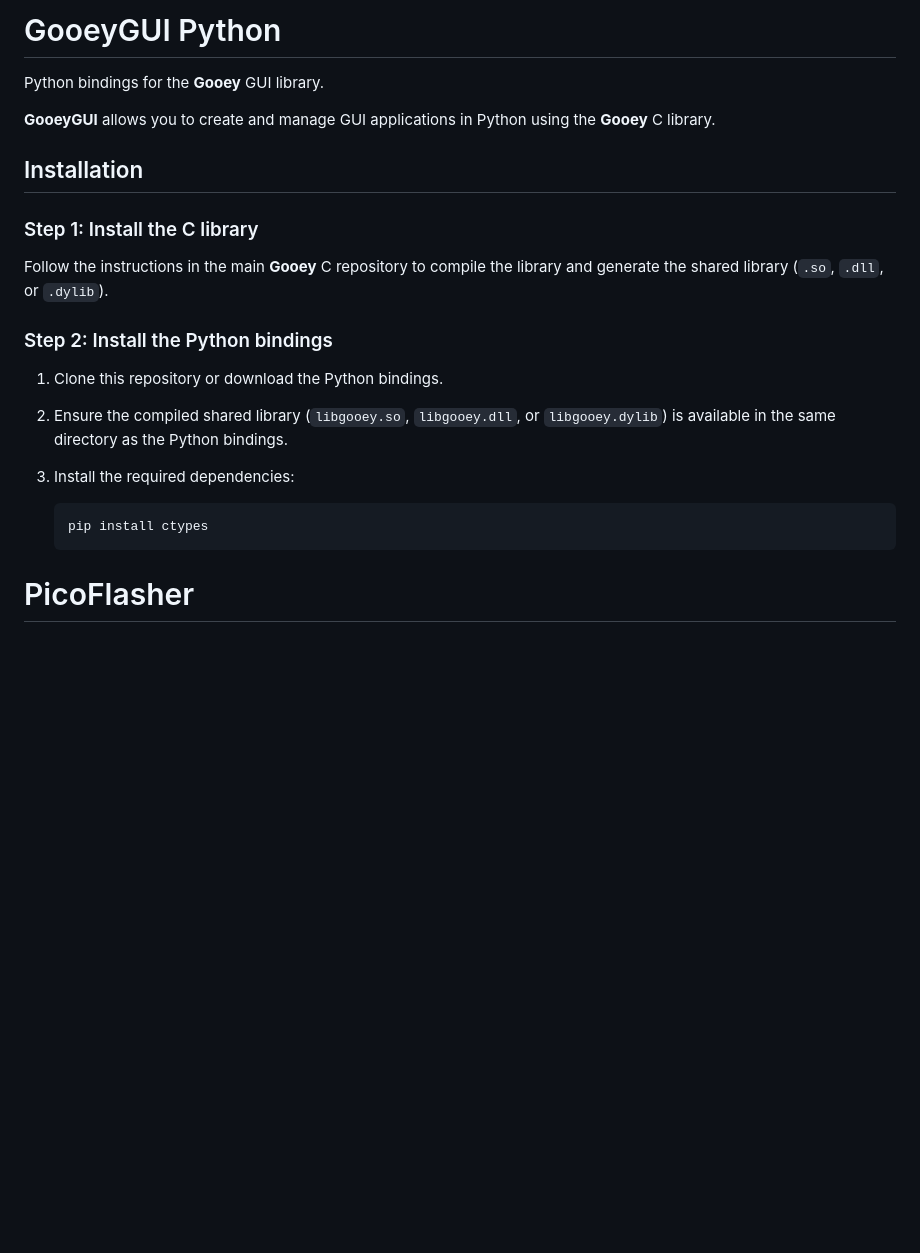
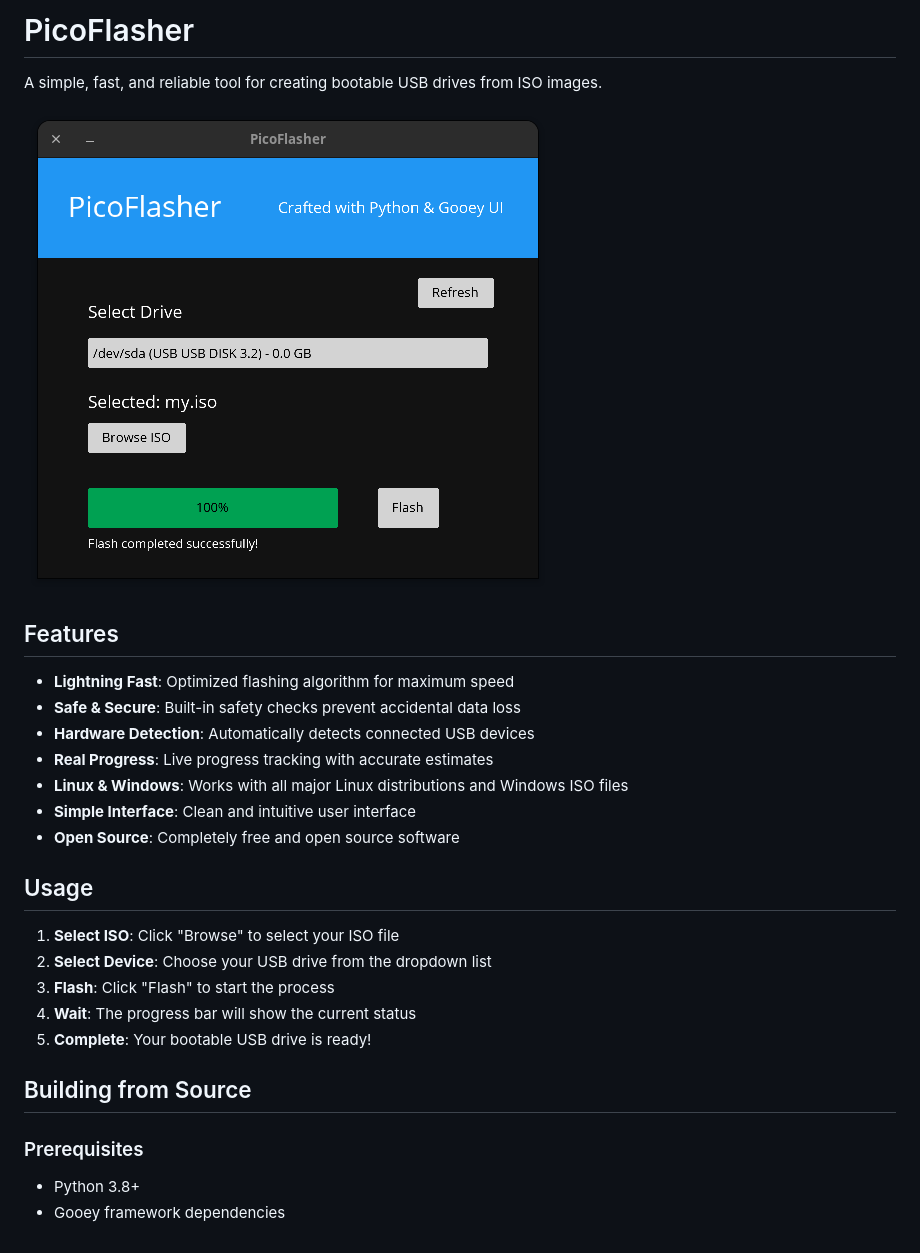
Before and after one commit to BinaryInkTN/PicoFlasher, a Markdown page: README.md, the part around the change. GitHub-like rendering; pictures changed too: preview_done.png (added); blank space fills up the shorter version.

````diff
--- a/README.md
+++ b/README.md
@@ -1,21 +1,30 @@
-# GooeyGUI Python
+# PicoFlasher
 
-Python bindings for the **Gooey** GUI library.
+A simple, fast, and reliable tool for creating bootable USB drives from ISO images.
 
-**GooeyGUI** allows you to create and manage GUI applications in Python using the **Gooey** C library.
+![PicoFlasher](preview_done.png)
 
-## Installation
+## Features
 
-### Step 1: Install the C library
+- **Lightning Fast**: Optimized flashing algorithm for maximum speed
+- **Safe & Secure**: Built-in safety checks prevent accidental data loss
+- **Hardware Detection**: Automatically detects connected USB devices
+- **Real Progress**: Live progress tracking with accurate estimates
+- **Linux & Windows**: Works with all major Linux distributions and Windows ISO files
+- **Simple Interface**: Clean and intuitive user interface
+- **Open Source**: Completely free and open source software
 
-Follow the instructions in the main **Gooey** C repository to compile the library and generate the shared library (`.so`, `.dll`, or `.dylib`).
+## Usage
 
-### Step 2: Install the Python bindings
+1. **Select ISO**: Click "Browse" to select your ISO file
+2. **Select Device**: Choose your USB drive from the dropdown list
+3. **Flash**: Click "Flash" to start the process
+4. **Wait**: The progress bar will show the current status
+5. **Complete**: Your bootable USB drive is ready!
 
-1. Clone this repository or download the Python bindings.
-2. Ensure the compiled shared library (`libgooey.so`, `libgooey.dll`, or `libgooey.dylib`) is available in the same directory as the Python bindings.
-3. Install the required dependencies:
+## Building from Source
 
-   ```bash
-   pip install ctypes
-# PicoFlasher
+### Prerequisites
+
+- Python 3.8+
+- Gooey framework dependencies
````
Also changed, not shown: preview_device_selection.png (added), 1 other file.
